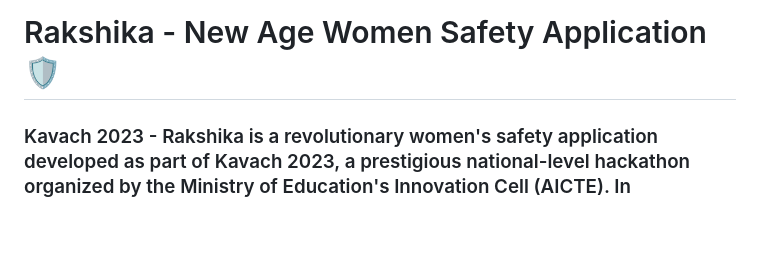
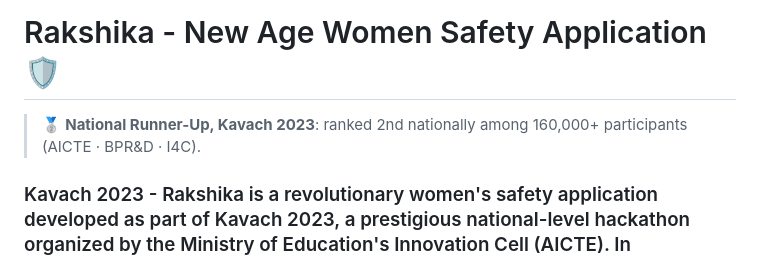
Before and after one commit to adityashah841/Rakshika-Kavach-2023, a Markdown page: README.md, the part around the change. Drawn GitHub-style; blank space fills up the shorter version.

Commit message:
Add Kavach 2023 runner-up banner and remove duplicate Readme.md
Co-Authored-By: Claude Opus 5.5 <noreply@anthropic.com>
Claude-Session: https://claude.ai/code/session_016pPBF9sUasrTEQZgZARzWQ

```diff
--- a/README.md
+++ b/README.md
@@ -1,4 +1,7 @@
 # Rakshika - New Age Women Safety Application🛡️
+
+> 🥈 **National Runner-Up, Kavach 2023**: ranked 2nd nationally among 160,000+ participants (AICTE · BPR&D · I4C).
+
 
 ### Kavach 2023 - Rakshika is a revolutionary women's safety application developed as part of Kavach 2023, a prestigious national-level hackathon organized by the Ministry of Education's Innovation Cell (AICTE). In collaboration with the Bureau of Police Research and Development (BPR&D) and the Indian Cybercrime Coordination Centre (I4C), Rakshika aims to tackle the security challenges of the 21st century faced by Indian intelligence agencies. This project harnesses cutting-edge technology including artificial intelligence, deep learning, machine learning, automation, big data, and cloud computing.
 
```
Also changed, not shown: Readme.md (deleted, +0 -98 lines).
